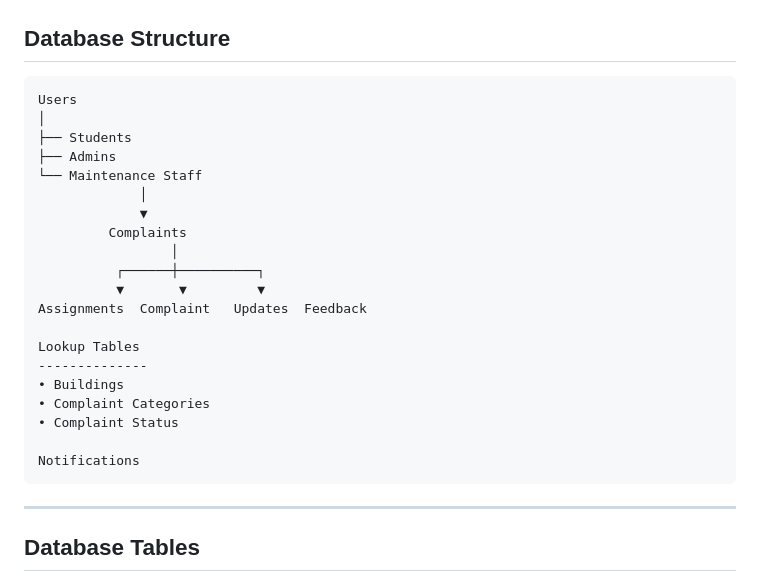
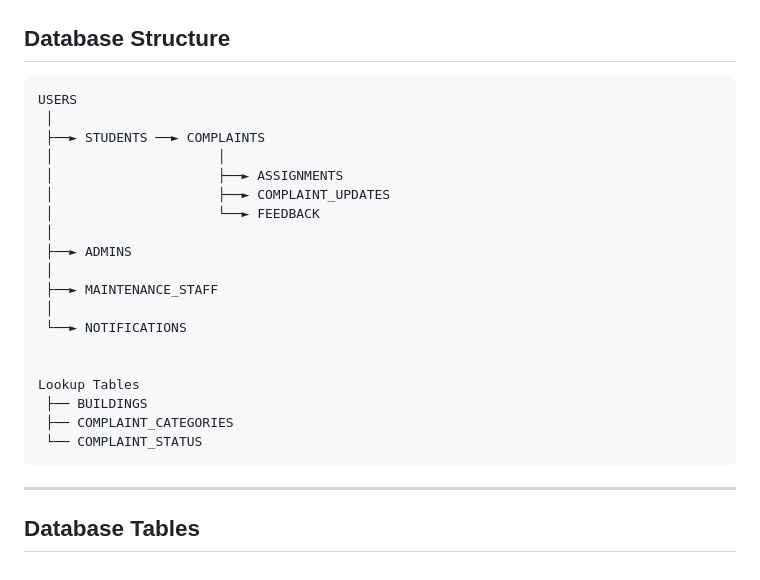
Before and after one commit to HafsaChowdhury/Campus-complaint-and-maintenance-management-system, a Markdown page: README.md, the part around the change. Rendered like a GitHub page.

````diff
--- a/README.md
+++ b/README.md
@@ -30,26 +30,25 @@ This project is designed to simplify the maintenance complaint process on a univ
 ## Database Structure
 
 ```
-Users
-│
-├── Students
-├── Admins
-└── Maintenance Staff
-             │
-             ▼
-         Complaints
-                 │
-          ┌──────┼──────────┐
-          ▼       ▼         ▼
-Assignments  Complaint   Updates  Feedback
+USERS
+ │
+ ├──► STUDENTS ──► COMPLAINTS
+ │                     │
+ │                     ├──► ASSIGNMENTS
+ │                     ├──► COMPLAINT_UPDATES
+ │                     └──► FEEDBACK
+ │
+ ├──► ADMINS
+ │
+ ├──► MAINTENANCE_STAFF
+ │
+ └──► NOTIFICATIONS
+
 
 Lookup Tables
---------------
-• Buildings
-• Complaint Categories
-• Complaint Status
-
-Notifications
+ ├── BUILDINGS
+ ├── COMPLAINT_CATEGORIES
+ └── COMPLAINT_STATUS
 ```
 
 ---
````
